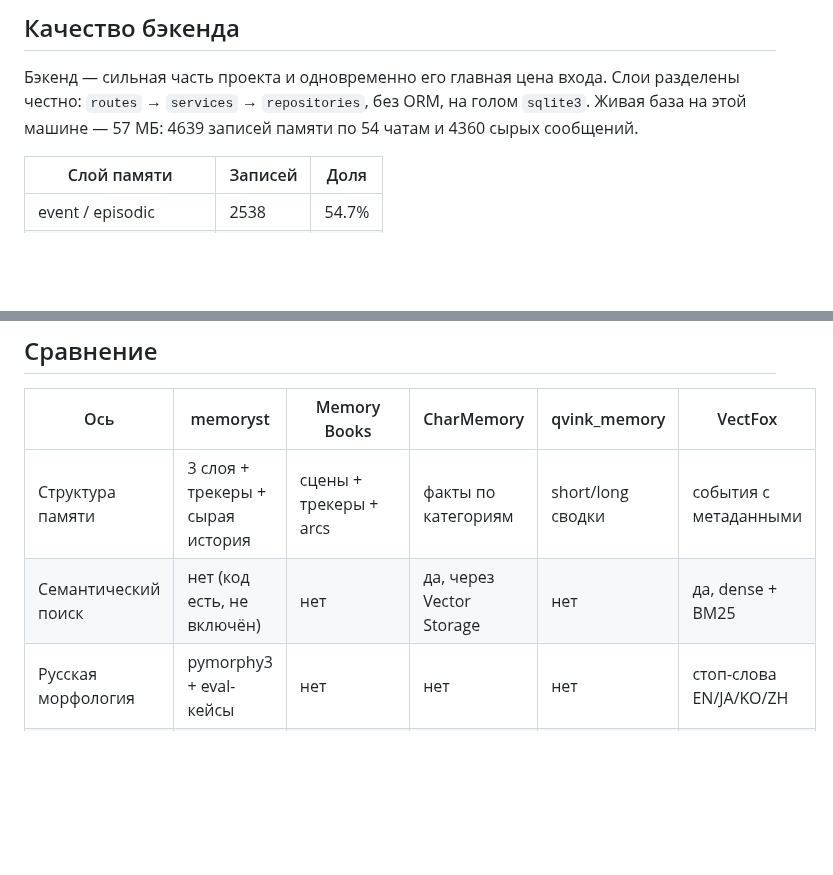
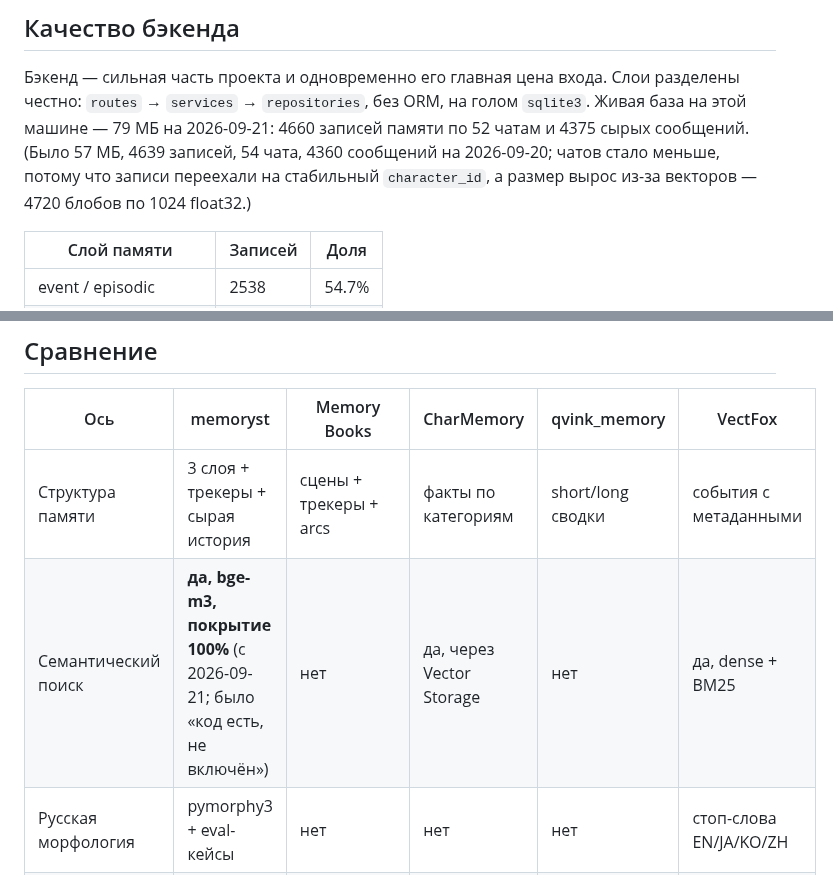
Before and after one commit to qrewq5003-oss/memoryst, a Markdown page: docs/extension_audit_2026-09-20.md, 2 parts joined by grey strips. Rendered like a GitHub page; blank space fills up the shorter version.

Commit message:
docs: bring the audit's live-database figures up to date
The number asked about - 875 requests to vectorize SillyTavern's raw
history - was never in this document; it was said in conversation and it
was wrong. ST batches for the provider at `vectors.batchSize`, default 3
(src/endpoints/vectors.js), not at the client-side 5 from getBatchSize(),
which counts chat items posted to ST's own API. So it is ~1460 requests,
not 875. Recorded here only as the reason for this commit; the ST-side
work is not part of this audit.

What was stale in the document:

- The database line still read 57 MB / 4639 memories / 54 chats / 4360
  raw messages from 2026-09-20. It is now 79 MB / 4660 / 52 / 4375. The
  chat count fell because memories moved onto a stable character_id, and
  the size grew because of the vectors - 4720 blobs of 1024 float32.
- The comparison table still listed semantic search as "код есть, не
  включён". It is on, bge-m3, 100% coverage, since c54fdb4.

Co-Authored-By: Claude Opus 5 (1M context) <noreply@anthropic.com>

```diff
--- a/docs/extension_audit_2026-09-20.md
+++ b/docs/extension_audit_2026-09-20.md
@@ -149,8 +149,10 @@ retrieval-eval как gate.
 
 Бэкенд — сильная часть проекта и одновременно его главная цена входа. Слои
 разделены честно: `routes` → `services` → `repositories`, без ORM, на голом
-`sqlite3`. Живая база на этой машине — 57 МБ: 4639 записей памяти по 54 чатам и
-4360 сырых сообщений.
+`sqlite3`. Живая база на этой машине — 79 МБ на 2026-09-21: 4660 записей памяти по
+52 чатам и 4375 сырых сообщений. (Было 57 МБ, 4639 записей, 54 чата, 4360 сообщений на
+2026-09-20; чатов стало меньше, потому что записи переехали на стабильный
+`character_id`, а размер вырос из-за векторов — 4720 блобов по 1024 float32.)
 
 | Слой памяти | Записей | Доля |
 | --- | --- | --- |
@@ -340,7 +342,7 @@ qvink_memory одновременно. Это само по себе диагн
 | Ось | memoryst | Memory Books | CharMemory | qvink_memory | VectFox |
 | --- | --- | --- | --- | --- | --- |
 | Структура памяти | 3 слоя + трекеры + сырая история | сцены + трекеры + arcs | факты по категориям | short/long сводки | события с метаданными |
-| Семантический поиск | нет (код есть, не включён) | нет | да, через Vector Storage | нет | да, dense + BM25 |
+| Семантический поиск | **да, bge-m3, покрытие 100%** (с 2026-09-21; было «код есть, не включён») | нет | да, через Vector Storage | нет | да, dense + BM25 |
 | Русская морфология | pymorphy3 + eval-кейсы | нет | нет | нет | стоп-слова EN/JA/KO/ZH |
 | Установка | вручную + сервер | кнопка ST | кнопка ST | кнопка ST | кнопка + Qdrant |
 | Где живут данные | SQLite вне ST | лорбук ST | Data Bank ST | в файле чата | Qdrant / ST |
```
